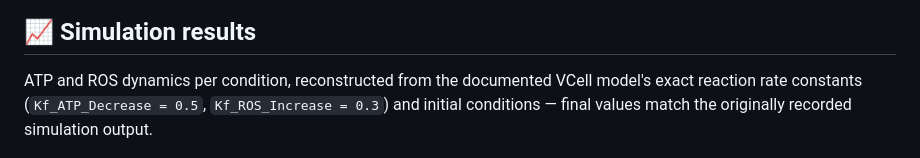
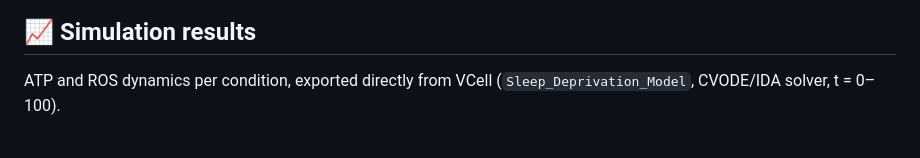
Before and after one commit to githubaniket08/neurosleep-digital-twin, a Markdown page: README.md, the part around the change. Drawn GitHub-style.

Commit message:
Revise simulation results section in README
Updated simulation results description for clarity and accuracy.

```diff
--- a/README.md
+++ b/README.md
@@ -20,7 +20,7 @@ Sleep deprivation affects cellular energy metabolism, oxidative stress, neuronal
 
 ## 📈 Simulation results
 
-ATP and ROS dynamics per condition, reconstructed from the documented VCell model's exact reaction rate constants (`Kf_ATP_Decrease = 0.5`, `Kf_ROS_Increase = 0.3`) and initial conditions — final values match the originally recorded simulation output.
+ATP and ROS dynamics per condition, exported directly from VCell (`Sleep_Deprivation_Model`, CVODE/IDA solver, t = 0–100).
 
 <p align="center">
   <img src="assets/ATP_Healthy.png" width="220"><img src="assets/ATP_Mild.png" width="220"><img src="assets/ATP_Recovery.png" width="220"><img src="assets/ATP_Severe.png" width="220">
```
